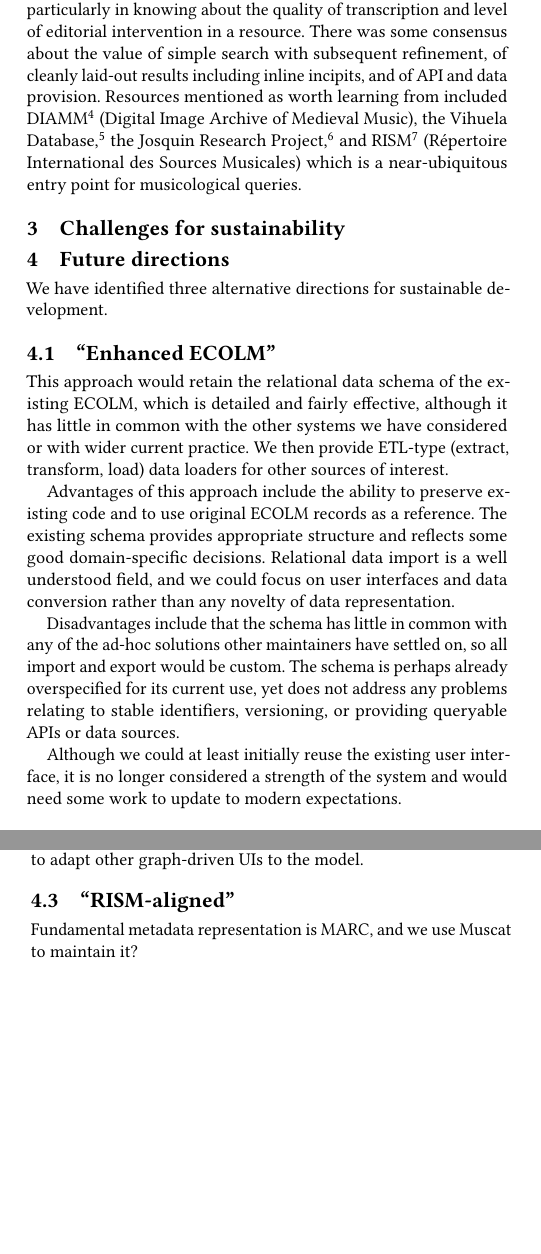
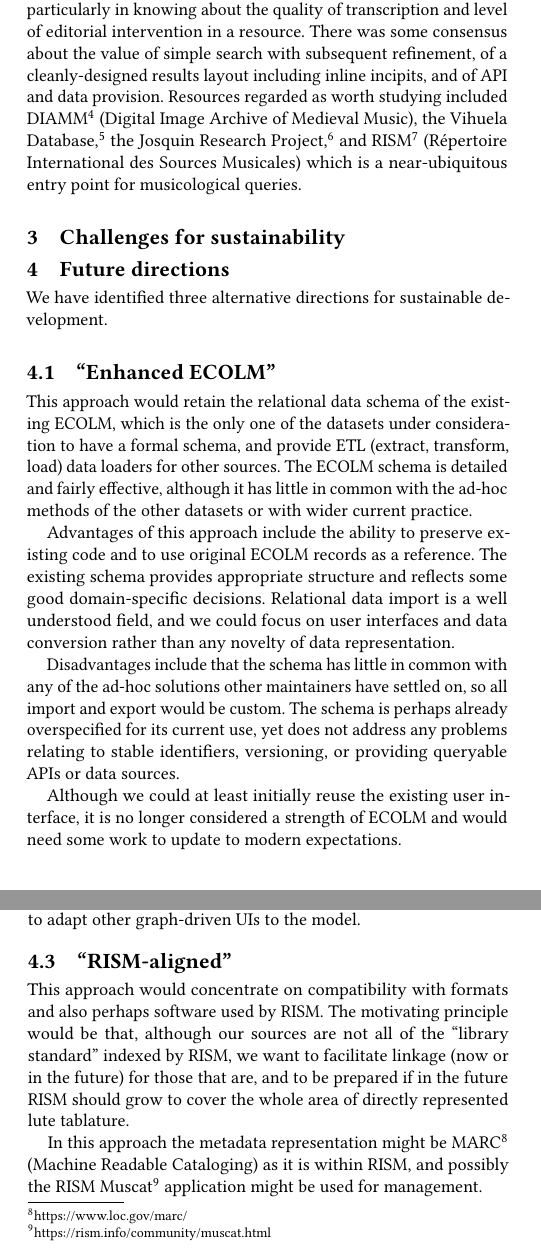
Before and after one commit to cannam/ecolm-review-doc, a LaTeX paper (challenge.tex): two parts of the columns of pages 1 and 2 of 2, joined at a grey line, cut so that both start at the same text, the shorter picture padded with empty space. Compiled offline with pdfLaTeX.

Commit message:
Minor further notes

```diff
--- a/challenge.tex
+++ b/challenge.tex
@@ -124,11 +124,11 @@
   Briefly, they agreed on the importance of trust and provenance,
   particularly in knowing about the quality of transcription and level
   of editorial intervention in a resource. There was some consensus
-  about the value of simple search with subsequent refinement, of
-  cleanly laid-out results including inline incipits, and of API and
-  data provision. Resources mentioned as worth learning from included
-  DIAMM\footnote{https://www.diamm.ac.uk/} (Digital Image Archive of
-  Medieval Music), the Vihuela
+  about the value of simple search with subsequent refinement, of a
+  cleanly-designed results layout including inline incipits, and of
+  API and data provision. Resources regarded as worth studying
+  included DIAMM\footnote{https://www.diamm.ac.uk/} (Digital Image
+  Archive of Medieval Music), the Vihuela
   Database,\footnote{https://vihuelagriffiths.com/} the Josquin
   Research Project,\footnote{https://josquin.stanford.edu/} and
   RISM\footnote{https://rism.info/} (R\'epertoire International des
@@ -145,10 +145,12 @@
   \subsection{``Enhanced ECOLM''}
 
   This approach would retain the relational data schema of the
-  existing ECOLM, which is detailed and fairly effective, although it
-  has little in common with the other systems we have considered or
-  with wider current practice. We then provide ETL-type (extract,
-  transform, load) data loaders for other sources of interest.
+  existing ECOLM, which is the only one of the datasets under
+  consideration to have a formal schema, and provide ETL (extract,
+  transform, load) data loaders for other sources. The ECOLM schema is
+  detailed and fairly effective, although it has little in common with
+  the ad-hoc methods of the other datasets or with wider current
+  practice.
 
   Advantages of this approach include the ability to preserve existing
   code and to use original ECOLM records as a reference. The existing
@@ -165,8 +167,8 @@
   APIs or data sources.
 
   Although we could at least initially reuse the existing user
-  interface, it is no longer considered a strength of the system and
-  would need some work to update to modern expectations.
+  interface, it is no longer considered a strength of ECOLM and would
+  need some work to update to modern expectations.
 
   \subsection{Graph-based}
 
@@ -204,8 +206,19 @@
 
   \subsection{``RISM-aligned''}
 
-  Fundamental metadata representation is MARC, and we use Muscat to
-  maintain it?
+  This approach would concentrate on compatibility with formats and
+  also perhaps software used by RISM. The motivating principle would
+  be that, although our sources are not all of the ``library
+  standard'' indexed by RISM, we want to facilitate linkage (now or in
+  the future) for those that are, and to be prepared if in the future
+  RISM should grow to cover the whole area of directly represented
+  lute tablature.
+
+  In this approach the metadata representation might be
+  MARC\footnote{https://www.loc.gov/marc/} (Machine Readable
+  Cataloging) as it is within RISM, and possibly the RISM
+  Muscat\footnote{https://rism.info/community/muscat.html} application
+  might be used for management.
 
 \end{sloppypar}
 \end{document}
```
Also changed, not shown: challenge.pdf, challenge.tex (12 more changed lines).
